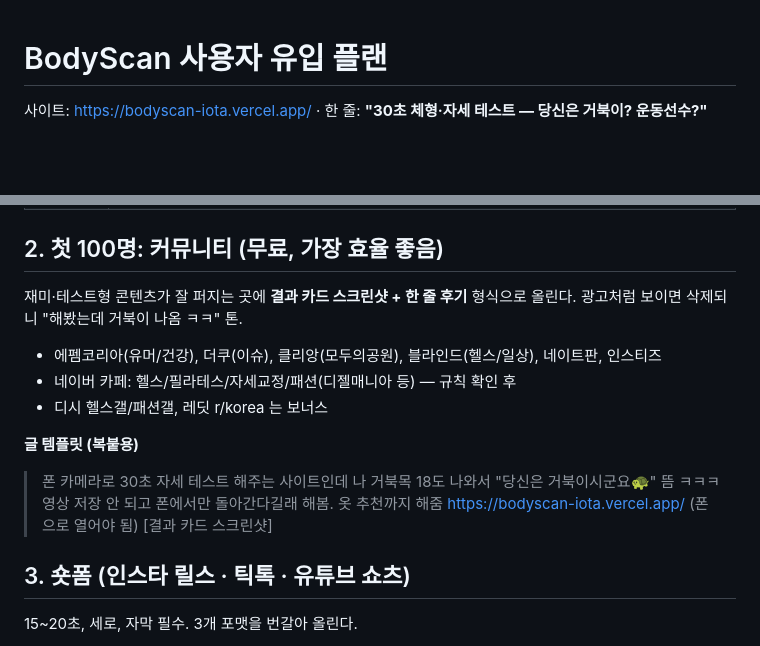
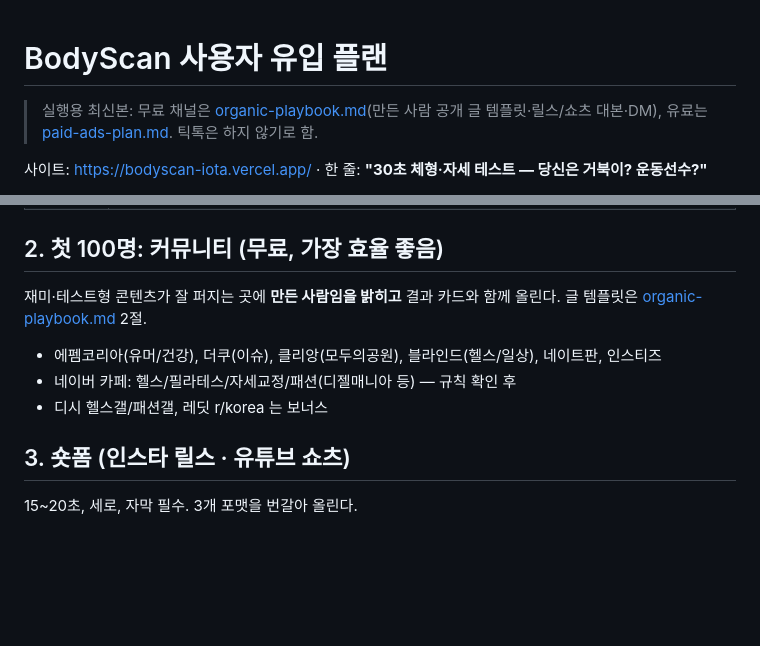
Before and after one commit to GHengoy/bodyscan, a Markdown page: docs/marketing/launch-plan.md, 2 parts joined by grey strips. Drawn GitHub-style; blank space fills up the shorter version.

```diff
--- a/docs/marketing/launch-plan.md
+++ b/docs/marketing/launch-plan.md
@@ -1,4 +1,6 @@
 # BodyScan 사용자 유입 플랜
+
+> 실행용 최신본: 무료 채널은 [organic-playbook.md](organic-playbook.md)(만든 사람 공개 글 템플릿·릴스/쇼츠 대본·DM), 유료는 [paid-ads-plan.md](paid-ads-plan.md). 틱톡은 하지 않기로 함.
 
 사이트: https://bodyscan-iota.vercel.app/ · 한 줄: **"30초 체형·자세 테스트 — 당신은 거북이? 운동선수?"**
 
@@ -20,19 +22,13 @@
 | 카카오톡 미리보기 확인 | 나에게 링크 보내기 → OG 이미지·제목 뜨는지. 안 뜨면 https://developers.kakao.com/tool/debugger/sharing 에서 캐시 초기화 |
 
 ## 2. 첫 100명: 커뮤니티 (무료, 가장 효율 좋음)
-재미·테스트형 콘텐츠가 잘 퍼지는 곳에 **결과 카드 스크린샷 + 한 줄 후기** 형식으로 올린다. 광고처럼 보이면 삭제되니 "해봤는데 거북이 나옴 ㅋㅋ" 톤.
+재미·테스트형 콘텐츠가 잘 퍼지는 곳에 **만든 사람임을 밝히고** 결과 카드와 함께 올린다. 글 템플릿은 [organic-playbook.md](organic-playbook.md) 2절.
 
 - 에펨코리아(유머/건강), 더쿠(이슈), 클리앙(모두의공원), 블라인드(헬스/일상), 네이트판, 인스티즈
 - 네이버 카페: 헬스/필라테스/자세교정/패션(디젤매니아 등) — 규칙 확인 후
 - 디시 헬스갤/패션갤, 레딧 r/korea 는 보너스
 
-**글 템플릿 (복붙용)**
-> 폰 카메라로 30초 자세 테스트 해주는 사이트인데 나 거북목 18도 나와서 "당신은 거북이시군요🐢" 뜸 ㅋㅋㅋ
-> 영상 저장 안 되고 폰에서만 돌아간다길래 해봄. 옷 추천까지 해줌
-> https://bodyscan-iota.vercel.app/ (폰으로 열어야 됨)
-> [결과 카드 스크린샷]
-
-## 3. 숏폼 (인스타 릴스 · 틱톡 · 유튜브 쇼츠)
+## 3. 숏폼 (인스타 릴스 · 유튜브 쇼츠)
 15~20초, 세로, 자막 필수. 3개 포맷을 번갈아 올린다.
 
 1. **리액션형**: 폰 세워두고 → 카운트다운 → "당신은 거북이시군요 🐢" 뜨는 순간 리액션. 자막: "30초 체형 테스트 결과 실화냐"
```
Also changed, not shown: docs/marketing/organic-playbook.md (added, +108 -0 lines).
